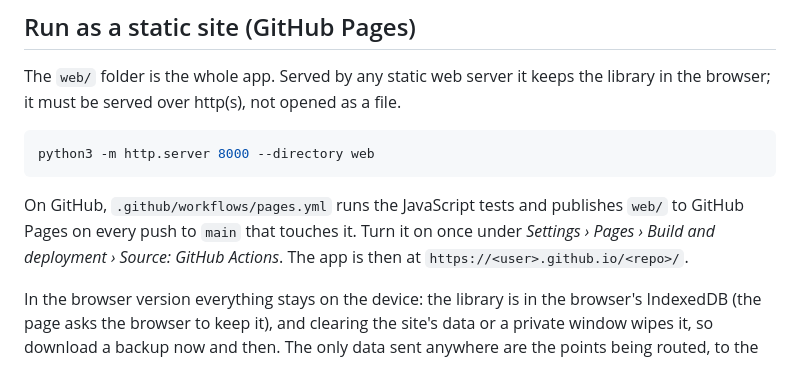
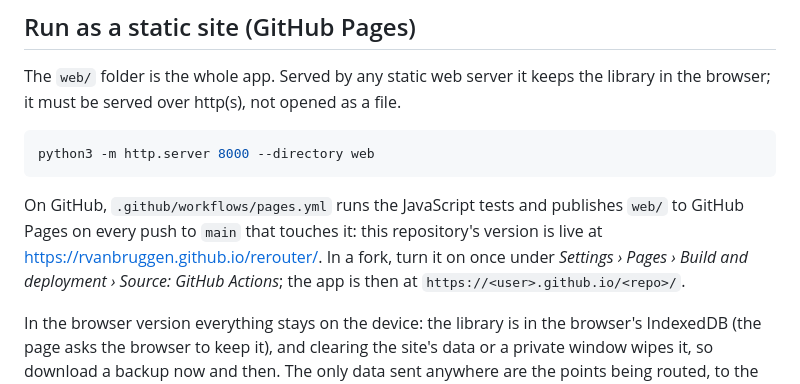
Before and after one commit to rvanbruggen/regraveler, a Markdown page: README.md, the part around one of its changes. Rendered like a GitHub page.

Commit message:
README: link to the live GitHub Pages version
Co-Authored-By: Claude Opus 5.5 <noreply@anthropic.com>

````diff
--- a/README.md
+++ b/README.md
@@ -253,8 +253,9 @@ python3 -m http.server 8000 --directory web
 ```
 
 On GitHub, `.github/workflows/pages.yml` runs the JavaScript tests and publishes `web/` to
-GitHub Pages on every push to `main` that touches it. Turn it on once under *Settings › Pages ›
-Build and deployment › Source: GitHub Actions*. The app is then at
+GitHub Pages on every push to `main` that touches it: this repository's version is live at
+<https://rvanbruggen.github.io/rerouter/>. In a fork, turn it on once under *Settings › Pages ›
+Build and deployment › Source: GitHub Actions*; the app is then at
 `https://<user>.github.io/<repo>/`.
 
 In the browser version everything stays on the device: the library is in the browser's
````
Also changed, not shown: other parts of README.md (+1 -1 lines).
